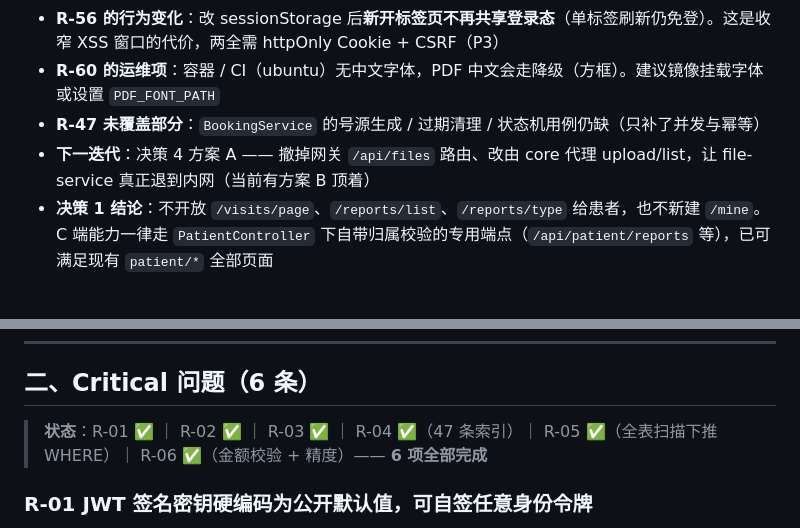
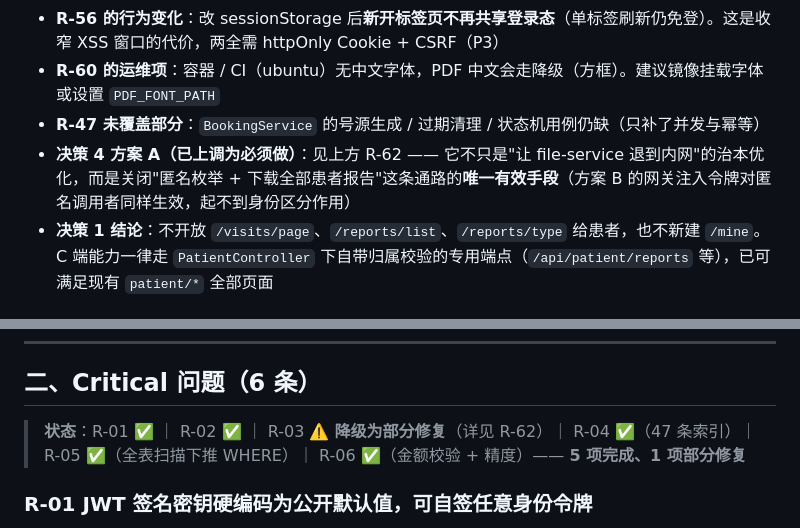
Before and after one commit to lark5480/hospital-system, a Markdown page: docs/review/2026-09-08-code-review-report.md, 2 parts joined by grey strips. Drawn GitHub-style.

```diff
--- a/docs/review/2026-09-08-code-review-report.md
+++ b/docs/review/2026-09-08-code-review-report.md
@@ -94,7 +104,7 @@
 - **R-56 的行为变化**：改 sessionStorage 后**新开标签页不再共享登录态**（单标签刷新仍免登）。这是收窄 XSS 窗口的代价，两全需 httpOnly Cookie + CSRF（P3）
 - **R-60 的运维项**：容器 / CI（ubuntu）无中文字体，PDF 中文会走降级（方框）。建议镜像挂载字体或设置 `PDF_FONT_PATH`
 - **R-47 未覆盖部分**：`BookingService` 的号源生成 / 过期清理 / 状态机用例仍缺（只补了并发与幂等）
-- **下一迭代**：决策 4 方案 A —— 撤掉网关 `/api/files` 路由、改由 core 代理 upload/list，让 file-service 真正退到内网（当前有方案 B 顶着）
+- **决策 4 方案 A（已上调为必须做）**：见上方 R-62 —— 它不只是"让 file-service 退到内网"的治本优化，而是关闭"匿名枚举 + 下载全部患者报告"这条通路的**唯一有效手段**（方案 B 的网关注入令牌对匿名调用者同样生效，起不到身份区分作用）
 - **决策 1 结论**：不开放 `/visits/page`、`/reports/list`、`/reports/type` 给患者，也不新建 `/mine`。C 端能力一律走 `PatientController` 下自带归属校验的专用端点（`/api/patient/reports` 等），已可满足现有 `patient/*` 全部页面
 
 ### 新增运维依赖（部署清单必须同步）
@@ -123,7 +133,7 @@
 
 ## 二、Critical 问题（6 条）
 
-> **状态**：R-01 ✅ ｜ R-02 ✅ ｜ R-03 ✅ ｜ R-04 ✅（47 条索引）｜ R-05 ✅（全表扫描下推 WHERE）｜ R-06 ✅（金额校验 + 精度）—— **6 项全部完成**
+> **状态**：R-01 ✅ ｜ R-02 ✅ ｜ R-03 ⚠️ **降级为部分修复**（详见 R-62）｜ R-04 ✅（47 条索引）｜ R-05 ✅（全表扫描下推 WHERE）｜ R-06 ✅（金额校验 + 精度）—— **5 项完成、1 项部分修复**
 
 ### R-01 JWT 签名密钥硬编码为公开默认值，可自签任意身份令牌
 - **维度** 安全（SEC-01）｜**共识** 三方无异议
```
Also changed, not shown: other parts of docs/review/2026-09-08-code-review-report.md (+15 -5 lines).
